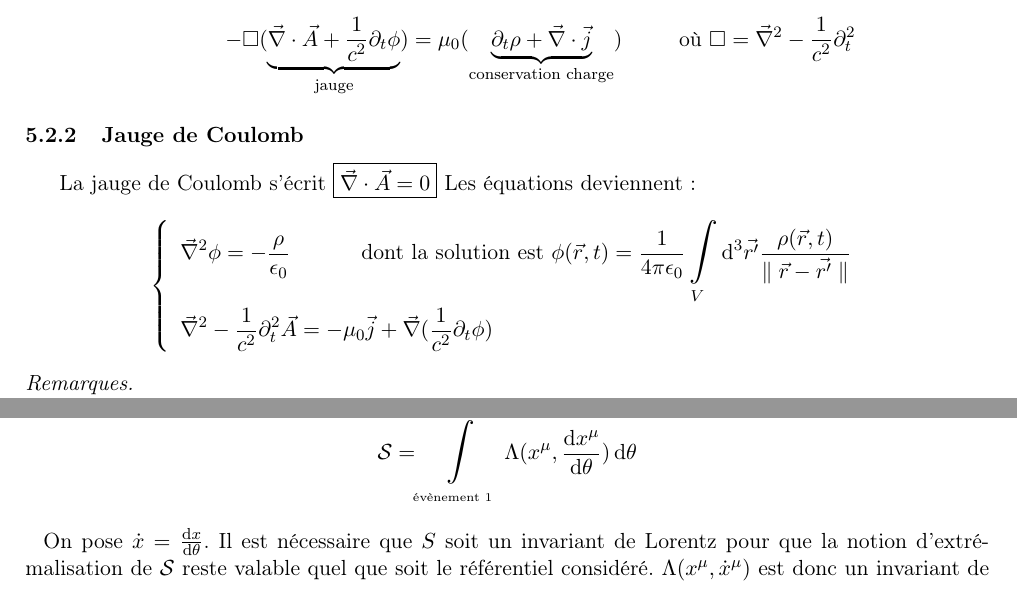
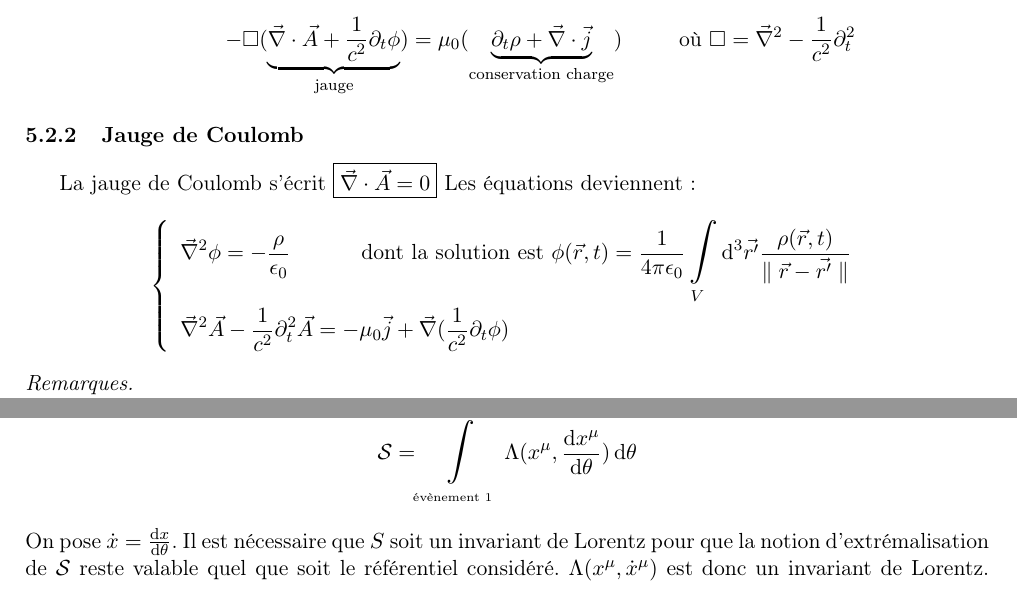
Before and after one commit to zuggg/Electrodynamics-M1, a LaTeX document (electrodynamics.tex, which reads chapitre1.tex): two parts of pages 8 and 22 of 25, joined at a grey line, cut so that both start at the same text. Compiled offline with pdfLaTeX.

```diff
--- a/chapitre1.tex
+++ b/chapitre1.tex
@@ -326,7 +326,7 @@
 $$
 	\left\{ \begin{array}{l}
 		\nab^2\phi=-\frac{\rho}{\epsilon_0} \text{ \hspace{1cm} dont la solution est } \phi(\vec{r},t)=\frac{1}{4\pi\epsilon_0}\bigintsss_V\dif^3\vec{r'}\frac{\rho(\vec{r},t)}{\parallel\vec{r}-\vec{r'}\parallel}\\
-		\nab^2-\frac{1}{c^2}\partial_t^2\vec{A}=-\mu_0\vec{j}+\nab(\frac{1}{c^2}\partial_t\phi)
+		\nab^2\vec{A}-\frac{1}{c^2}\partial_t^2\vec{A}=-\mu_0\vec{j}+\nab(\frac{1}{c^2}\partial_t\phi)
 	\end{array} \right.
 $$
 
--- a/electrodynamics.tex
+++ b/electrodynamics.tex
@@ -53,8 +53,8 @@
 \newtheorem*{exo}{Exercice}
 
 
-\newcommand{\txt}{
-\everymath{\textstyle}
+\newcommand{\txt}{%
+\everymath{\textstyle}%
 }
 
 \newcommand{\para}{
@@ -68,7 +68,7 @@
 }
 
 \newcommand{\bigiiintsss}{
-\bigintsss\kern -6pt \bigintsss_V\kern -6pt \bigintsss
+\bigintsss\kern -6pt \bigintsss_V\kern -6pt \bigintsss \!
 }
 
 \newcommand{\dif}{
```
